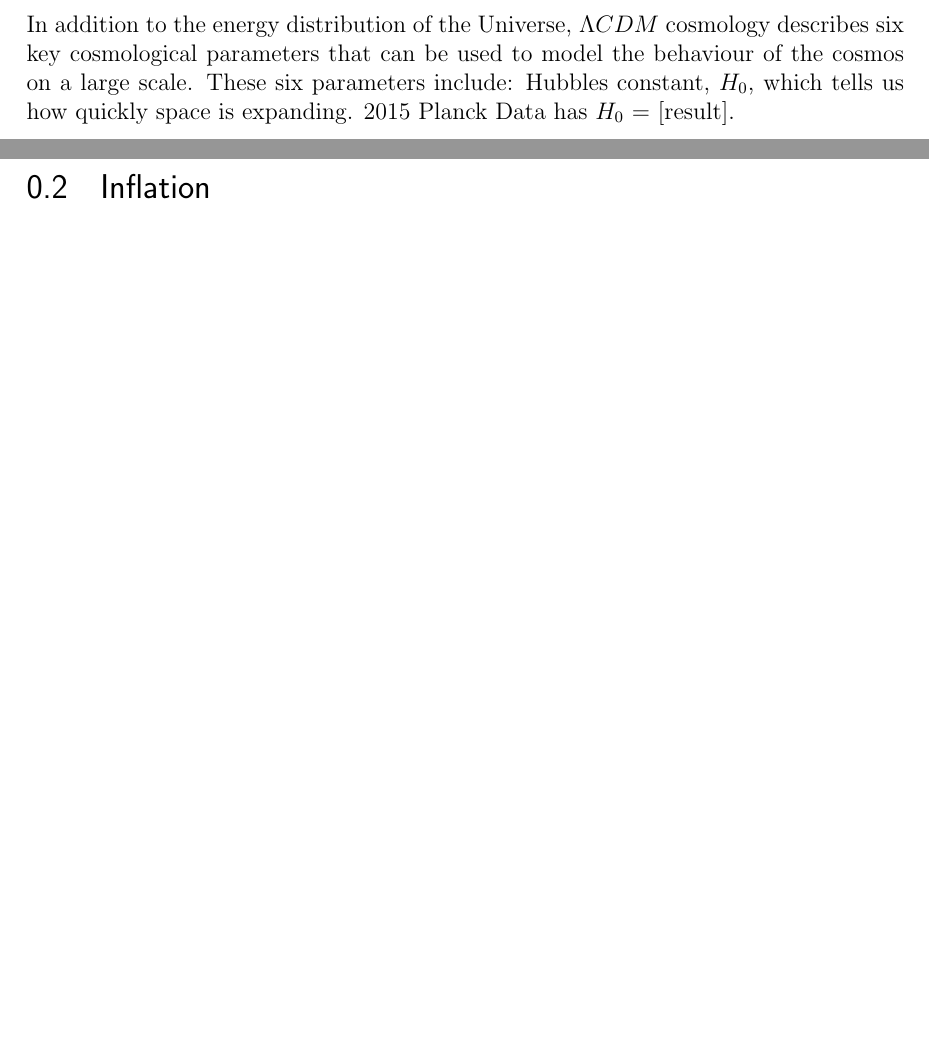
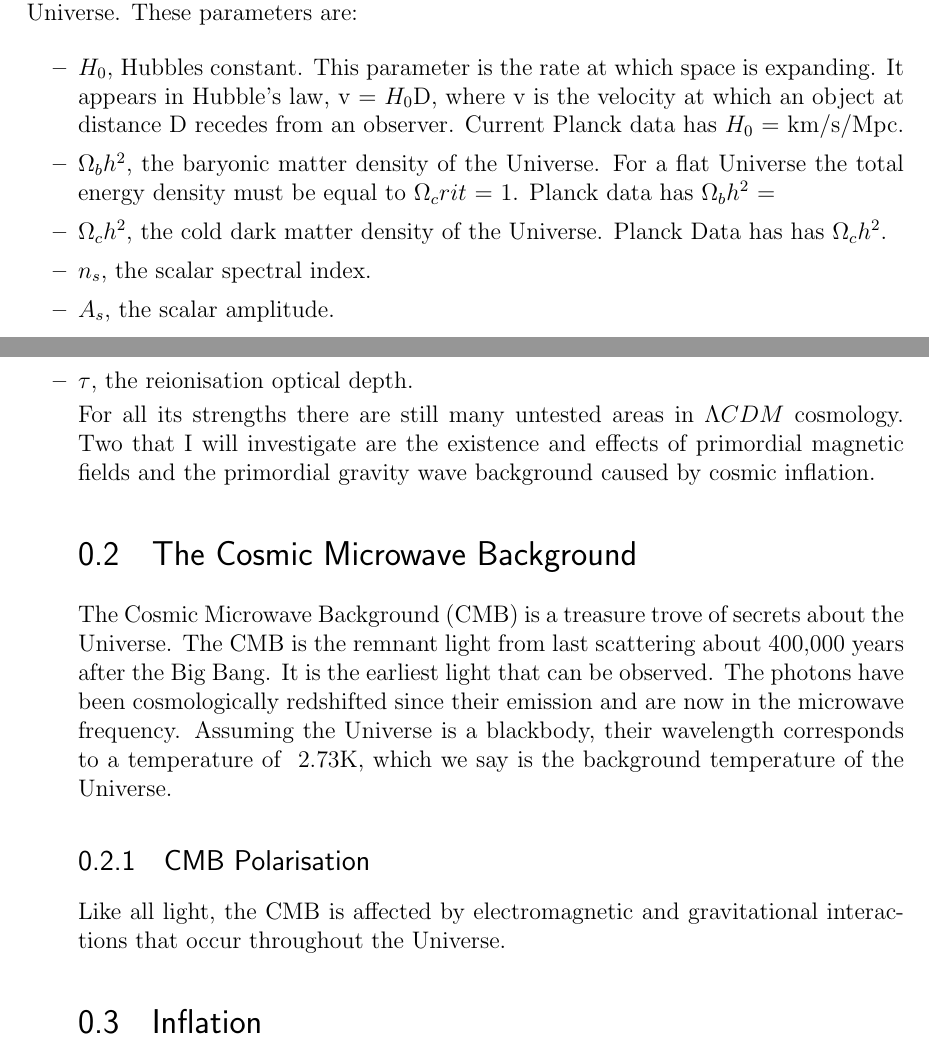
Before and after one commit to D-sutton/Lit-Review, a LaTeX document (review.tex): two parts of pages 4 and 5 of 7 before the commit and two parts of pages 4 and 5 of 8 after it, joined at a grey line, cut at the place of the change, the shorter picture padded with empty space. Compiled offline with pdfLaTeX; a missing bibliography style is replaced by a similar one.

Commit message:
added to lambda cdm section, started cmb section

```diff
--- a/review.tex
+++ b/review.tex
@@ -70,6 +69,21 @@ Lit Review Draft\\
 
-\\\\In addition to the energy distribution of the Universe, $\Lambda CDM$ cosmology describes six key cosmological parameters that can be used to model the behaviour of the cosmos on a large scale. These six parameters include: Hubbles constant, $H_0$, which tells us how quickly space is expanding. 2015 Planck Data has $H_0$ = [result].
+\\\\There are six paramaters in $\Lambda CDM$ cosmology which give rise to the behaviour of the Universe. These parameters are:
 
+\begin{itemize}
+\item $H_0$, Hubbles constant. This parameter is the rate at which space is expanding. It appears in Hubble's law, v = $H_0$D, where v is the velocity at which an object at distance D recedes from an observer. Current Planck data has $H_0$ = km/s/Mpc.
+\item $\Omega_b h^2$, the baryonic matter density of the Universe. For a flat Universe the total energy density must be equal to $\Omega_crit$ = 1. Planck data has $\Omega_b h^2$ =
+\item $\Omega_c h^2$, the cold dark matter density of the Universe. Planck Data has has $\Omega_c h^2$.
+\item $n_s$, the scalar spectral index.
+\item $A_s$, the scalar amplitude.
+\item $\tau$, the reionisation optical depth.
+
+For all its strengths there are still many untested areas in $\Lambda CDM$ cosmology. Two that I will investigate are the existence and effects of primordial magnetic fields and the primordial gravity wave background caused by cosmic inflation.
+
+\section{The Cosmic Microwave Background}
+The Cosmic Microwave Background (CMB) is a treasure trove of secrets about the Universe. The CMB is the remnant light from last scattering about 400,000 years after the Big Bang. It is the earliest light that can be observed. The photons have been cosmologically redshifted since their emission and are now in the microwave frequency. Assuming the Universe is a blackbody, their wavelength corresponds to a temperature of ~2.73K, which we say is the background temperature of the Universe.
+
+\subsection{CMB Polarisation}
+Like all light, the CMB is affected by electromagnetic and gravitational interactions that occur throughout the Universe.
 
 \section{Inflation}
 Cosmic inflation is a key piece in Big Bang cosmology. It is widely accepted for its ability to explain cosmological observations and experimental successes.
```
Also changed, not shown: review.tex (7 more changed lines).
